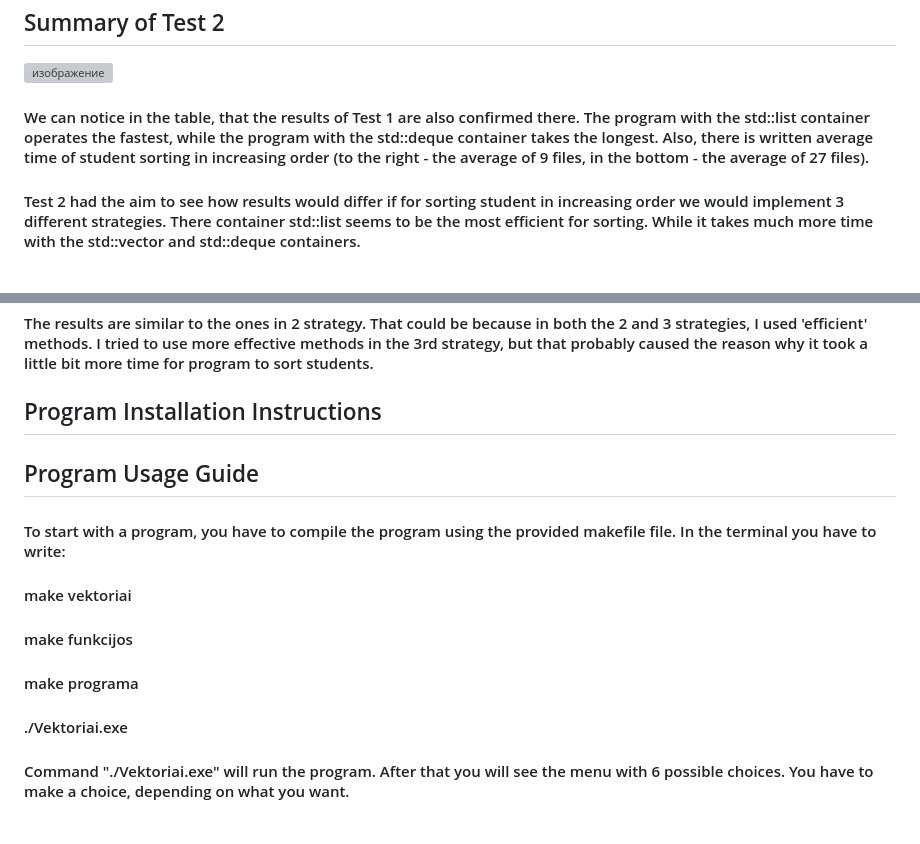
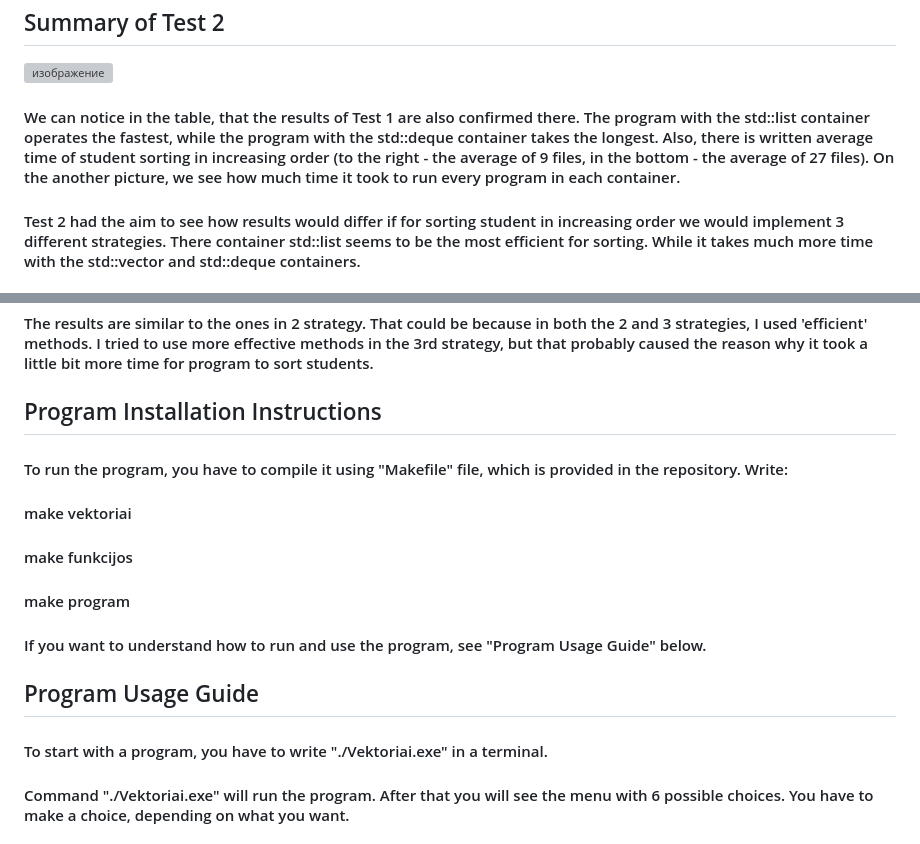
Before and after one commit to aran1ja/TreciaUzduotis, a Markdown page: README.md, 2 parts joined by grey strips. Rendered like a GitHub page; grey boxes are pictures that could not be loaded.

```diff
--- a/README.md
+++ b/README.md
@@ -70,7 +70,7 @@
 
 ## Summary of Test 2
 ![изображение](https://github.com/aran1ja/PirmaUzduotis/assets/147089828/6941d544-9f8a-4c16-b18d-577bd1e30d97)
-#### We can notice in the table, that the results of Test 1 are also confirmed there. The program with the std::list container operates the fastest, while the program with the std::deque container takes the longest. Also, there is written average time of student sorting in increasing order (to the right - the average of 9 files, in the bottom - the average of 27 files).
+#### We can notice in the table, that the results of Test 1 are also confirmed there. The program with the std::list container operates the fastest, while the program with the std::deque container takes the longest. Also, there is written average time of student sorting in increasing order (to the right - the average of 9 files, in the bottom - the average of 27 files). On the another picture, we see how much time it took to run every program in each container.
 #### Test 2 had the aim to see how results would differ if for sorting student in increasing order we would implement 3 different strategies. There container std::list seems to be the most efficient for sorting. While it takes much more time with the std::vector and std::deque containers.
 ### 1 strategy
 #### It is inefficient, as it takes much more time to sort students and also it has problems with memory usage. When we work with large files, a "bad_alloc" error may occur. Although, with std::list container it took only 17s for all 9 files to sort students.
@@ -81,13 +81,14 @@
 
 ## Program Installation Instructions
 
+#### To run the program, you have to compile it using "Makefile" file, which is provided in the repository. Write:
+#### make vektoriai
+#### make funkcijos
+#### make program
+#### If you want to understand how to run and use the program, see "Program Usage Guide" below.
 
 ## Program Usage Guide
-#### To start with a program, you have to compile the program using the provided makefile file. In the terminal you have to write:
-#### make vektoriai
-#### make funkcijos
-#### make programa
-#### ./Vektoriai.exe
+#### To start with a program, you have to write "./Vektoriai.exe" in a terminal.
 #### Command "./Vektoriai.exe" will run the program. After that you will see the menu with 6 possible choices. You have to make a choice, depending on what you want.
 ### Choice description:
 #### 1. You have to input students information data manually. You have to write students' names, surnames, how much homework grades they have and what grades did they get from homeworks and exams. Then program will ask what do you want to output: average grade, median or both. You will have to make a choice and the results will be outputed in the terminal.
```
